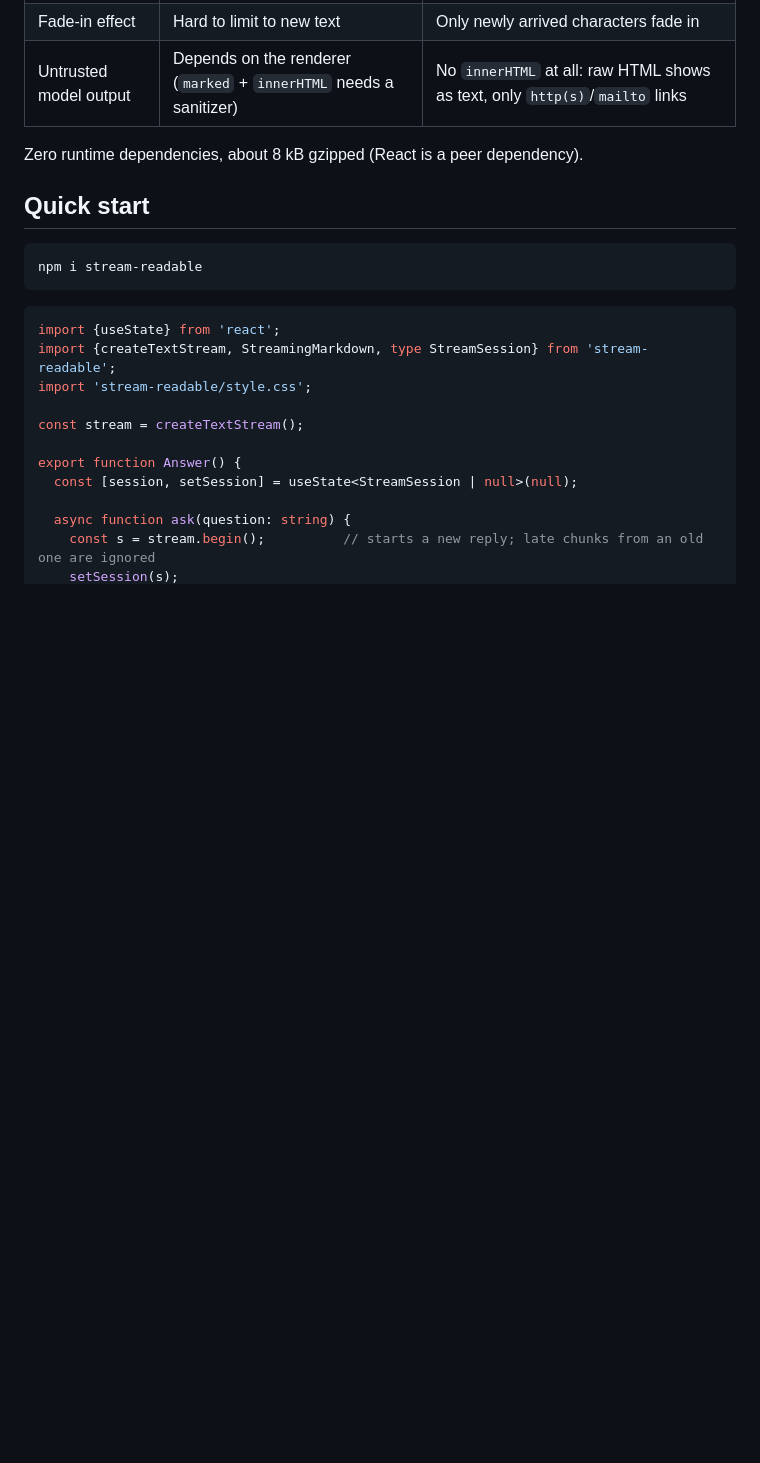
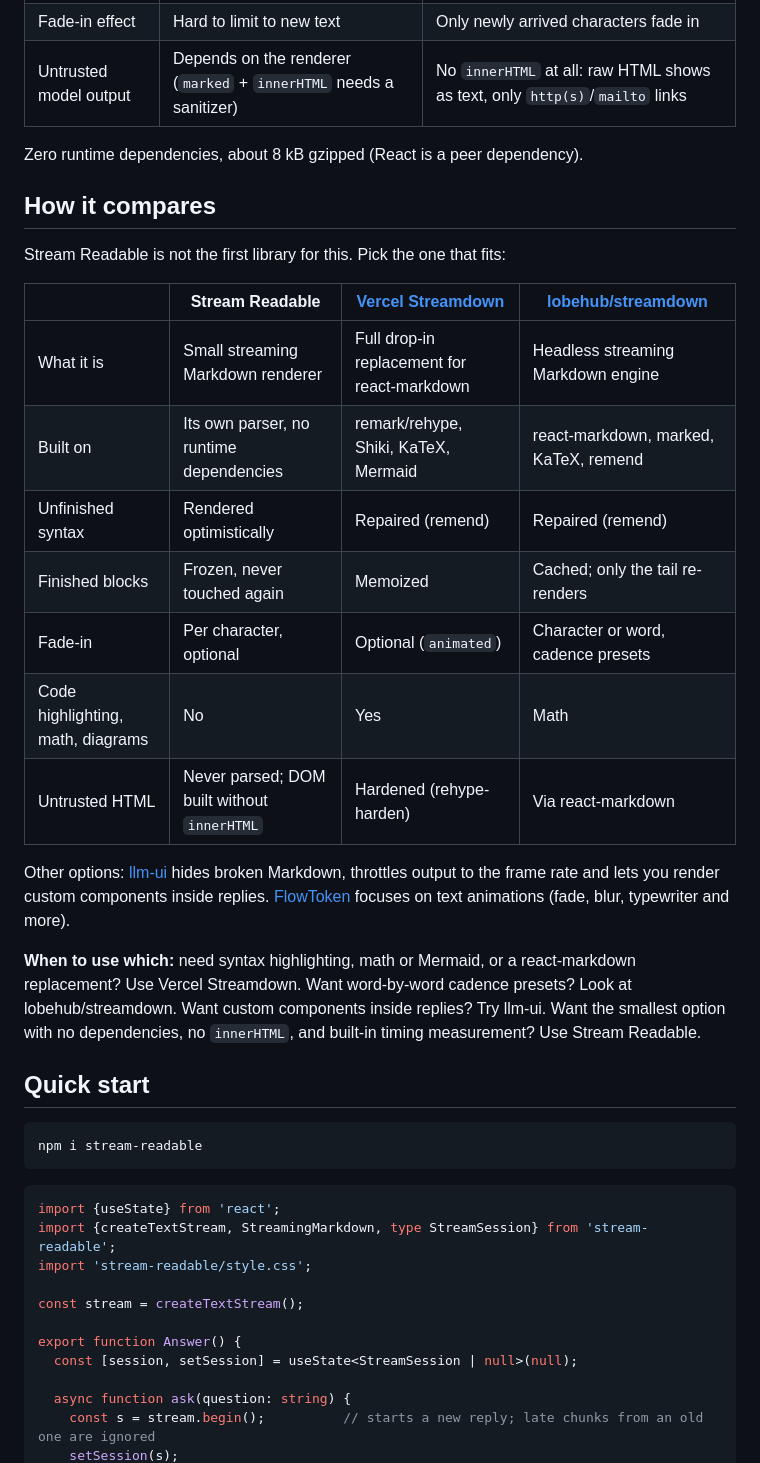
Before and after one commit to Lemofyz/react-stream-markdown, a Markdown page: README.md, the part around the change. Drawn GitHub-style; blank space fills up the shorter version.

```diff
--- a/README.md
+++ b/README.md
@@ -23,6 +23,24 @@ That works for a demo, then breaks down on real replies:
 | Untrusted model output | Depends on the renderer (`marked` + `innerHTML` needs a sanitizer) | No `innerHTML` at all: raw HTML shows as text, only `http(s)`/`mailto` links |
 
 Zero runtime dependencies, about 8 kB gzipped (React is a peer dependency).
+
+## How it compares
+
+Stream Readable is not the first library for this. Pick the one that fits:
+
+| | Stream Readable | [Vercel Streamdown](https://github.com/vercel/streamdown) | [lobehub/streamdown](https://github.com/lobehub/streamdown) |
+|---|---|---|---|
+| What it is | Small streaming Markdown renderer | Full drop-in replacement for react-markdown | Headless streaming Markdown engine |
+| Built on | Its own parser, no runtime dependencies | remark/rehype, Shiki, KaTeX, Mermaid | react-markdown, marked, KaTeX, remend |
+| Unfinished syntax | Rendered optimistically | Repaired (remend) | Repaired (remend) |
+| Finished blocks | Frozen, never touched again | Memoized | Cached; only the tail re-renders |
+| Fade-in | Per character, optional | Optional (`animated`) | Character or word, cadence presets |
+| Code highlighting, math, diagrams | No | Yes | Math |
+| Untrusted HTML | Never parsed; DOM built without `innerHTML` | Hardened (rehype-harden) | Via react-markdown |
+
+Other options: [llm-ui](https://github.com/llm-ui-kit/llm-ui) hides broken Markdown, throttles output to the frame rate and lets you render custom components inside replies. [FlowToken](https://github.com/Ephibbs/flowtoken) focuses on text animations (fade, blur, typewriter and more).
+
+**When to use which:** need syntax highlighting, math or Mermaid, or a react-markdown replacement? Use Vercel Streamdown. Want word-by-word cadence presets? Look at lobehub/streamdown. Want custom components inside replies? Try llm-ui. Want the smallest option with no dependencies, no `innerHTML`, and built-in timing measurement? Use Stream Readable.
 
 ## Quick start
 
```
Also changed, not shown: README.zh-CN.md (+18 -0 lines).
